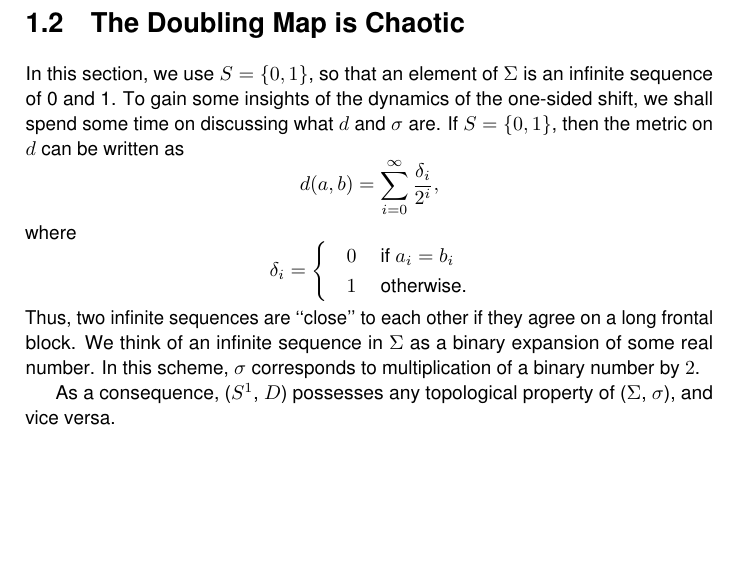
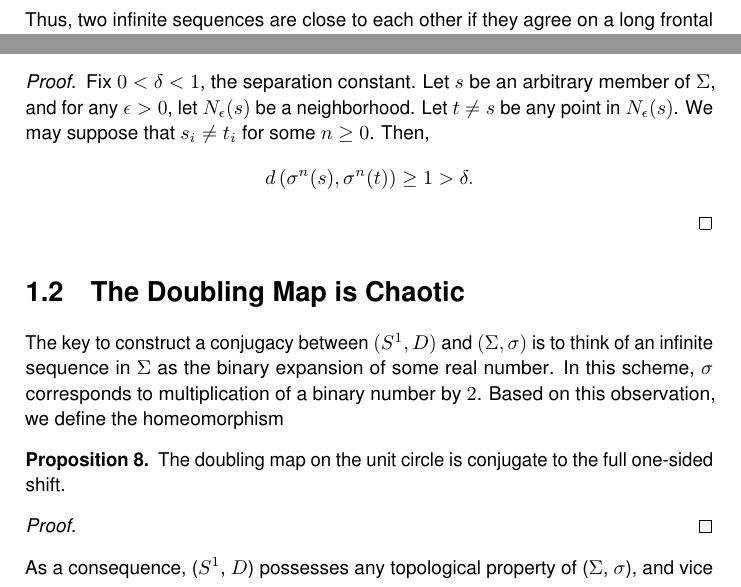
Before and after one commit to atkm/thesis, a LaTeX thesis (essays/symbolic/symbolic.tex): part of page 5 of 8 before the commit and two parts of pages 1 and 5 of 8 after it, the two joined at a grey line, cut so that both start at the same text, the shorter picture padded with empty space. Compiled offline with pdfLaTeX.

Commit message:
one-sided shift defined

```diff
--- a/essays/symbolic/symbolic.tex
+++ b/essays/symbolic/symbolic.tex
@@ -28,6 +27,7 @@ We prove that $(S^1, D)$ is conjugate to the (full) \textit{one-sided shift} ($\
   \begin{equation*}
     d(a,b) \ceq \sum\limits_{i = 0}^{\infty} \frac{\abs{a_i - b_i}}{2^i}.
   \end{equation*}
+  Thus, two infinite sequences are close to each other if they agree on a long frontal block.
   The metric induces the topology on $\Sigma$.
   Let $\sigma: \Sigma \to \Sigma$ defined as:
   \begin{equation*}
@@ -230,32 +248,30 @@ However, we present a direct proof below, as symbolic dynamics provides a new pe
   The full one-sided shift is sensitive.
   \begin{proof}
     Fix $0 < \delta < 1$, the separation constant.
+    Let $s$ be an arbitrary member of $\Sigma$, and for any $\epsilon > 0$, let $\oball{\epsilon}{s}$ be a neighborhood.
+    Let $t \neq s$ be any point in $\oball{\epsilon}{s}$.
+    We may suppose that $s_i \neq t_i$ for some $n \geq 0$.
+    Then,
+    \begin{equation*}
+      \metric{\itr{\sigma}{n}(s), \itr{\sigma}{n}(t)} \geq 1 > \delta.
+    \end{equation*}
   \end{proof}
 \end{proposition}
-
-
 %%%
 
 \section{The Doubling Map is Chaotic}
-In this section, we use $S = \set{0,1}$, so that an element of $\Sigma$ is an infinite sequence of 0 and 1.
-To gain some insights of the dynamics of the one-sided shift, we shall spend some time on discussing what $d$ and $\sigma$ are.
-If $S = \set{0,1}$, then the metric on $d$ can be written as
-\begin{equation*}
-  d(a,b) = \sum\limits_{i = 0}^{\infty} \frac{\delta_{i}}{2^i},
-\end{equation*}
-where
-\begin{equation*}
-  \delta_i =
-  \begin{cases}
-    &0 \quad \mbox{ if } a_i = b_i  \\
-    &1 \quad \mbox{ otherwise.}
-  \end{cases}
-\end{equation*}
-Thus, two infinite sequences are ``close'' to each other if they agree on a long frontal block.
-We think of an infinite sequence in $\Sigma$ as a binary expansion of some real number.
+The key to construct a conjugacy between $(S^1,D)$ and $(\Sigma, \sigma)$ is to think of an infinite sequence in $\Sigma$ as the binary expansion of some real number.
 In this scheme, $\sigma$ corresponds to multiplication of a binary number by $2$.
+Based on this observation, we define the homeomorphism
+\begin{proposition}
+  The doubling map on the unit circle is conjugate to the full one-sided shift.
+  \begin{proof}
+  \end{proof}
+\end{proposition}
+%%%
+As a consequence, ($S^1$, $D$) possesses any topological property of ($\Sigma$, $\sigma$), and vice versa.
 
-As a consequence, ($S^1$, $D$) possesses any topological property of ($\Sigma$, $\sigma$), and vice versa.
+On a related note, the logistic map, tent map, and doubling maps are all conjugate to the \textit{one-sided shift}, an analogue of the two-sided shift for non-invertible maps (the logistic map is not one-to-one).
 
 Let us make a few general remarks on symbolic dynamics.
 In this chapter, we only use an one-sided shift, but we can also define the \textit{two-sided shift} by replacing $\Sigma$ with a space of infinite \textit{bi-infinite} sequences (i.e. sequences of the form $s = \set{ \cdots s_{-n} \cdots s_{-1} * s_0 \cdots s_n \cdots }$).
```
Also changed, not shown: bibliography/thesis.bib (+6 -1 lines), essays/symbolic/symbolic.tex (30 more changed lines).
